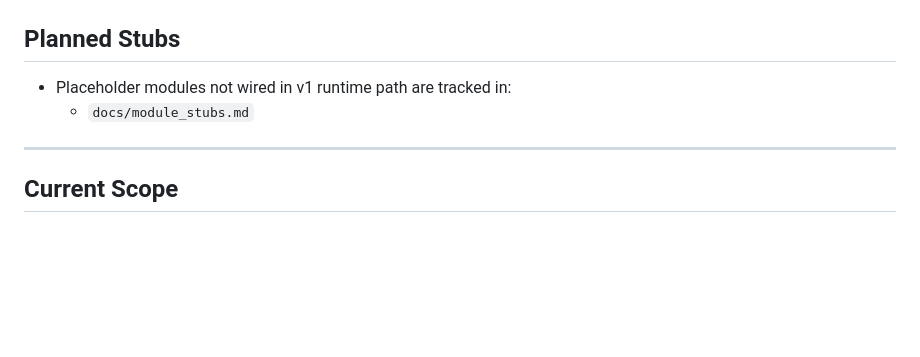
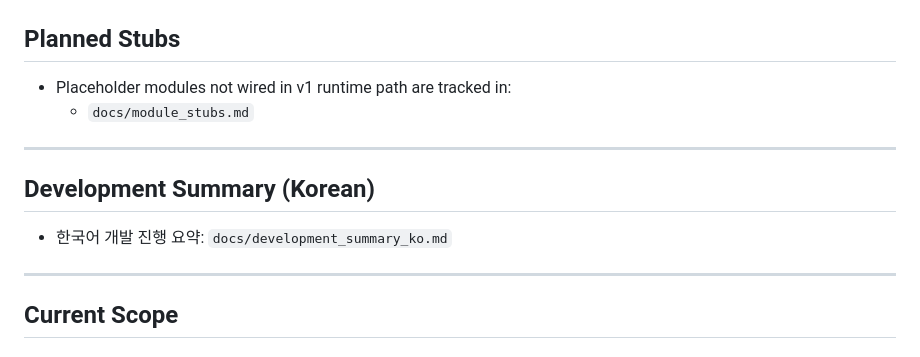
Before and after one commit to JOyagdol/3DCitySG, a Markdown page: README.md, the part around the change. GitHub-like rendering; blank space fills up the shorter version.

Commit message:
Dev_summary_ko

```diff
--- a/README.md
+++ b/README.md
@@ -239,6 +239,12 @@ pytest tests/test_pipeline_regression.py
 
 ---
 
+## Development Summary (Korean)
+
+- 한국어 개발 진행 요약: `docs/development_summary_ko.md`
+
+---
+
 ## Current Scope
 
 ### In scope (v1 priority)
```
Also changed, not shown: docs/development_summary_ko.md (added, +112 -0 lines).
